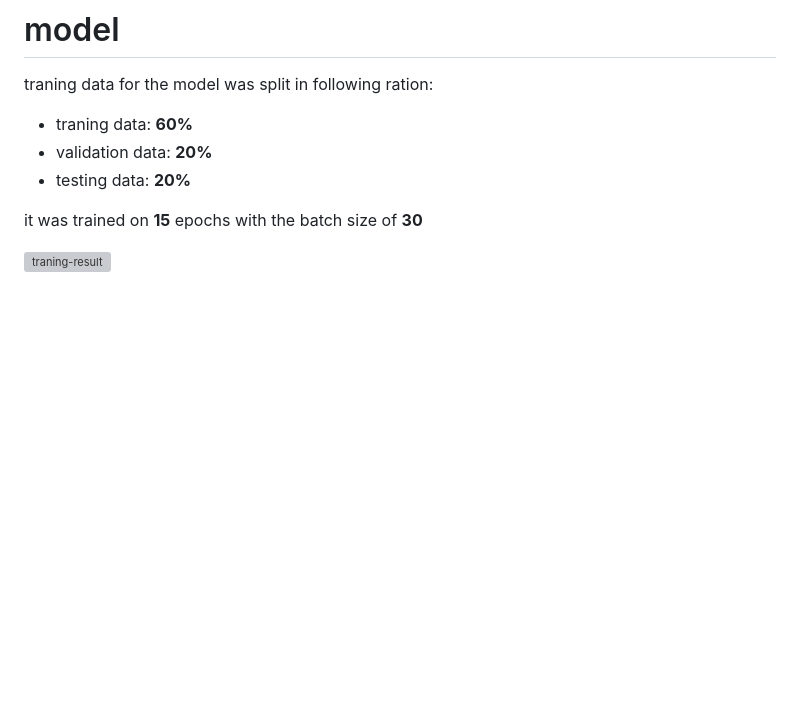
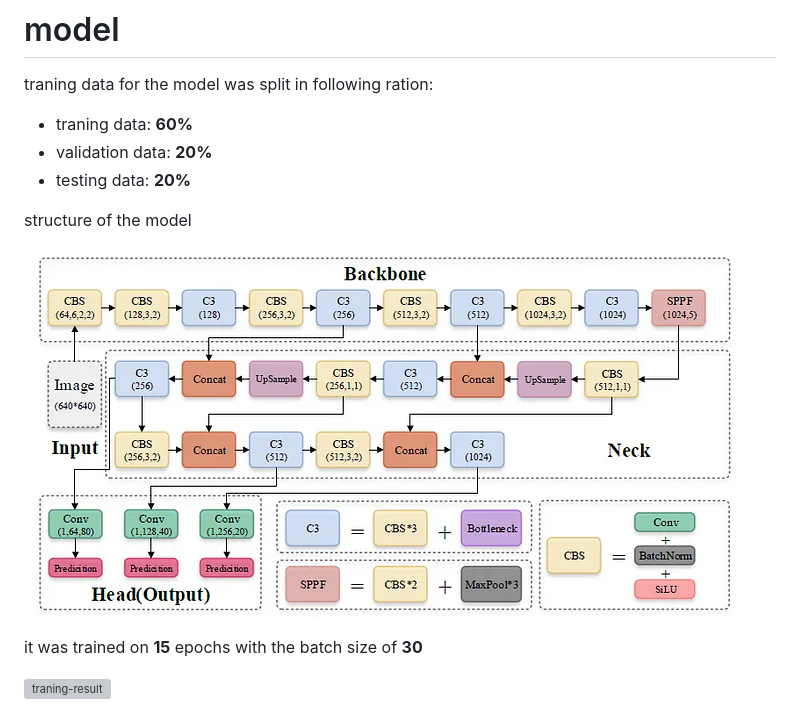
Before and after one commit to Mat1337/garage-system, a Markdown page: README.md, the part around the change. GitHub-like rendering; blank space fills up the shorter version; grey boxes are pictures that could not be loaded.

```diff
--- a/README.md
+++ b/README.md
@@ -66,6 +66,10 @@ traning data for the model was split in following ration:
 - validation data: **20%**
 - testing data: **20%**
 
+structure of the model
+
+![structure](showcase/yolov5_structure.png)
+
 it was trained on **15** epochs with the batch size of **30**
 
 ![traning-result](model/licence/results.png)
```
